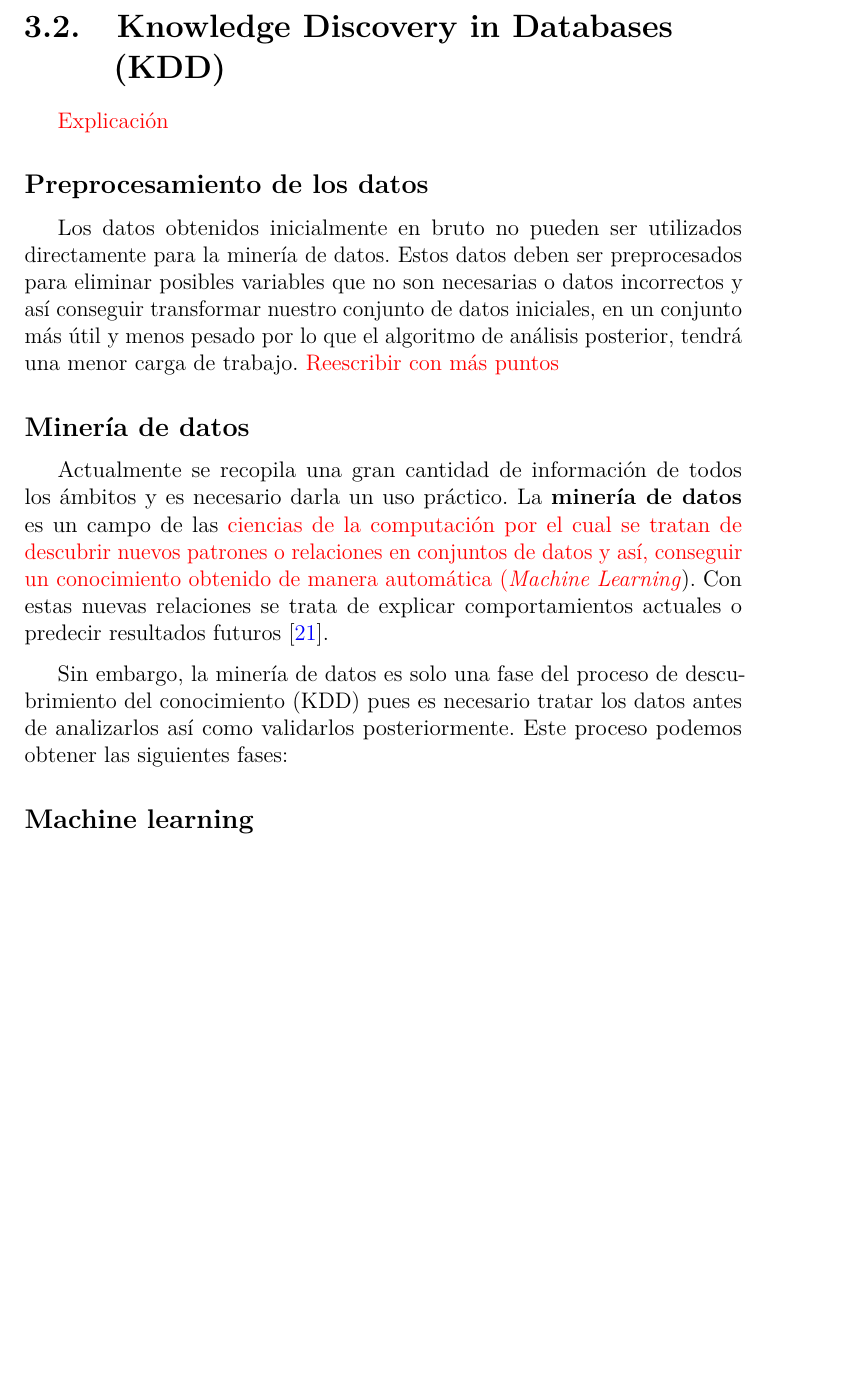
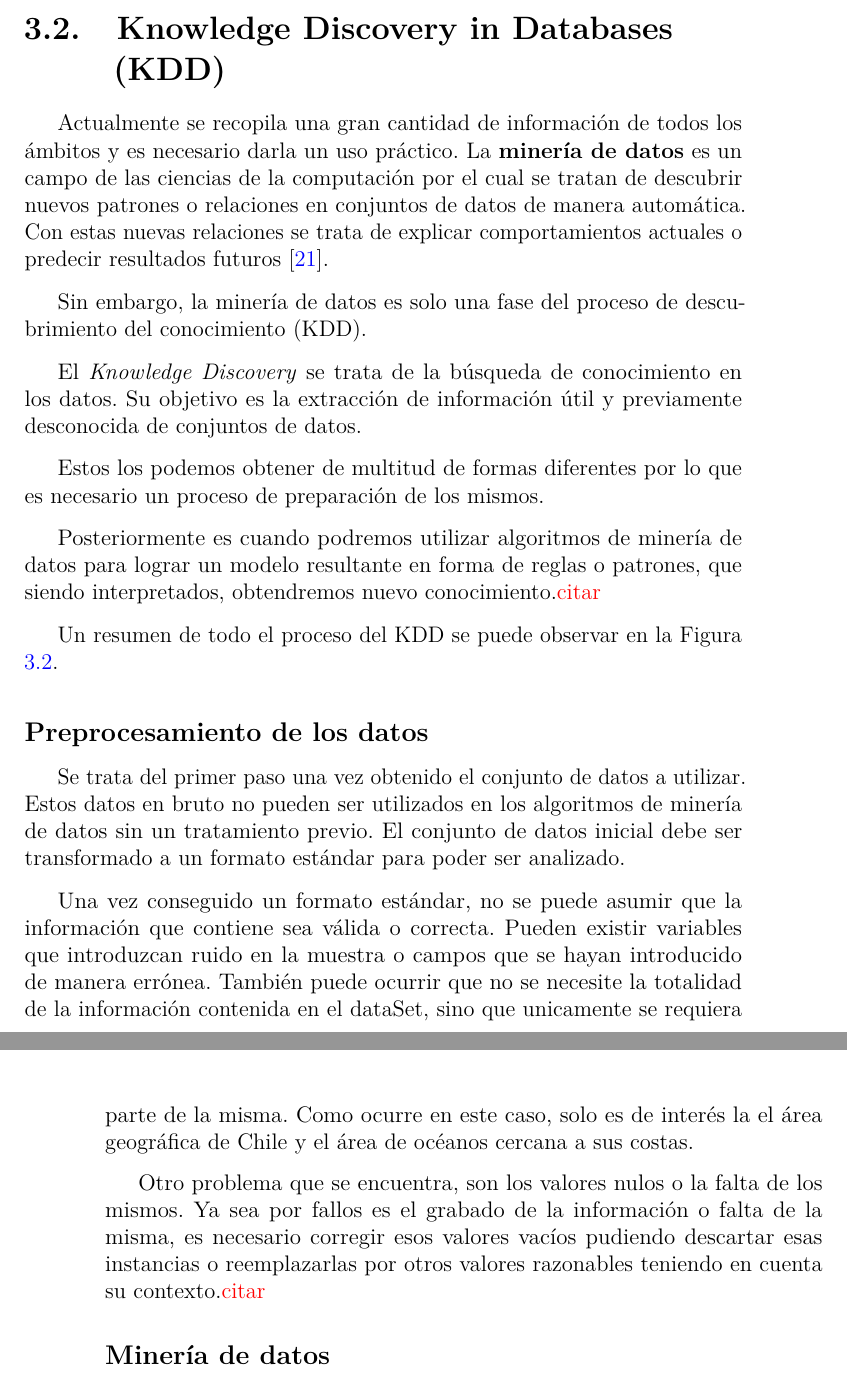
Before and after one commit to dbo1001/UBU-TFG-Jellyfish_Forecast, a LaTeX book (docs/latex/memoria.tex, which reads docs/latex/tex/3_Conceptos_teoricos.tex): part of page 19 of 36 before the commit and two parts of pages 19 and 20 of 36 after it, the two joined at a grey line, cut so that both start at the same text, the shorter picture padded with empty space. Compiled offline with pdfLaTeX.

Commit message:
Conceptos teóricos KDD #55

```diff
--- a/docs/latex/tex/3_Conceptos_teoricos.tex
+++ b/docs/latex/tex/3_Conceptos_teoricos.tex
@@ -28,24 +28,32 @@ El aumento de materia orgánica provocado por vertidos como podrían ser los de
 Teniendo en cuenta todo esto,diferentes estudios concluyen que estas alteraciones aleatorias del medio, tiene poca influencia en el desarrollo de las colonias de medusas, mientras que las condiciones ambientales que se repiten anualmente tiene una mayor importancia en comparación. Esto remarca la importancia de un análisis de las condiciones ambientales que provocan estos brotes para poder anticiparse a ellos.\cite{art:ArticuloCanepa_1}
 
 \section{Knowledge Discovery in Databases (KDD)}
-\textcolor{red}{Explicación}
+
+Actualmente se recopila una gran cantidad de información de todos los ámbitos y es necesario darla un uso práctico. La \textbf{minería de datos} es un campo de las ciencias de la computación por el cual se tratan de descubrir nuevos patrones o relaciones en conjuntos de datos de manera automática. Con estas nuevas relaciones se trata de explicar comportamientos actuales o predecir resultados futuros~ \cite{mineria_tecnicas_herramientas}.
+
+Sin embargo, la minería de datos es solo una fase del proceso de descubrimiento del conocimiento (KDD).
+
+El \emph{Knowledge Discovery} se trata de la búsqueda de conocimiento en los datos. Su objetivo es la extracción de información útil y previamente desconocida de conjuntos de datos.
+
+Estos los podemos obtener de multitud de formas diferentes por lo que es necesario un proceso de preparación de los mismos.
+
+Posteriormente es cuando podremos utilizar algoritmos de minería de datos para lograr un modelo resultante en forma de reglas o patrones, que siendo interpretados, obtendremos nuevo conocimiento.\textcolor{red}{citar}
+
+Un resumen de todo el proceso del KDD se puede observar en la Figura \ref{fasesKDD}.
+
+\imagenflotante{esquemaMineria.png}{Fases del proceso de KDD~\cite{mineria_tecnicas_herramientas}.}\label{fasesKDD}
+
 \subsection{Preprocesamiento de los datos}
-Los datos obtenidos inicialmente en bruto no pueden ser utilizados directamente para la minería de datos. Estos datos deben ser preprocesados para eliminar posibles variables que no son necesarias o datos incorrectos y así conseguir transformar nuestro conjunto de datos iniciales, en un conjunto más útil y menos pesado por lo que el algoritmo de análisis posterior, tendrá una menor carga de trabajo.
-\textcolor{red}{Reescribir con más puntos}
+Se trata del primer paso una vez obtenido el conjunto de datos a utilizar. Estos datos en bruto no pueden ser utilizados en los algoritmos de minería de datos sin un tratamiento previo. El conjunto de datos inicial debe ser transformado a un formato estándar para poder ser analizado.
+
+Una vez conseguido un formato estándar, no se puede asumir que la información que contiene sea válida o correcta. Pueden existir variables que introduzcan ruido en la muestra o campos que se hayan introducido de manera errónea. También puede ocurrir que no se necesite la totalidad de la información contenida en el dataSet, sino que unicamente se requiera parte de la misma. Como ocurre en este caso, solo es de interés la el área geográfica de Chile y el área de océanos cercana a sus costas.
+
+Otro problema que se encuentra, son los valores nulos o la falta de los mismos. Ya sea por fallos es el grabado de la información o falta de la misma, es necesario corregir esos valores vacíos pudiendo descartar esas instancias o reemplazarlas por otros valores razonables teniendo en cuenta su contexto.\textcolor{red}{citar}
+
+
 \subsection{Minería de datos}
-Actualmente se recopila una gran cantidad de información de todos los ámbitos y es necesario darla un uso práctico. La \textbf{minería de datos} es un campo de las \textcolor{red}{ciencias de la computación por el cual se tratan de descubrir nuevos patrones o relaciones en conjuntos de datos y así, conseguir un conocimiento obtenido de manera automática (\emph{Machine Learning}}). Con estas nuevas relaciones se trata de explicar comportamientos actuales o predecir resultados futuros~ \cite{mineria_tecnicas_herramientas}.
 
-Sin embargo, la minería de datos es solo una fase del proceso de descubrimiento del conocimiento (KDD) pues es necesario tratar los datos antes de analizarlos así como validarlos posteriormente. Este proceso podemos obtener las siguientes fases:
 
-\imagenflotante{esquemaMineria.png}{Fases del proceso de KDD~\cite{mineria_tecnicas_herramientas}.}
-
-%
-%
-%Mirar correccion
-%
-%
-
-\subsection{Machine learning}
 
 
 
```
Also changed, not shown: docs/latex/memoria.pdf.
